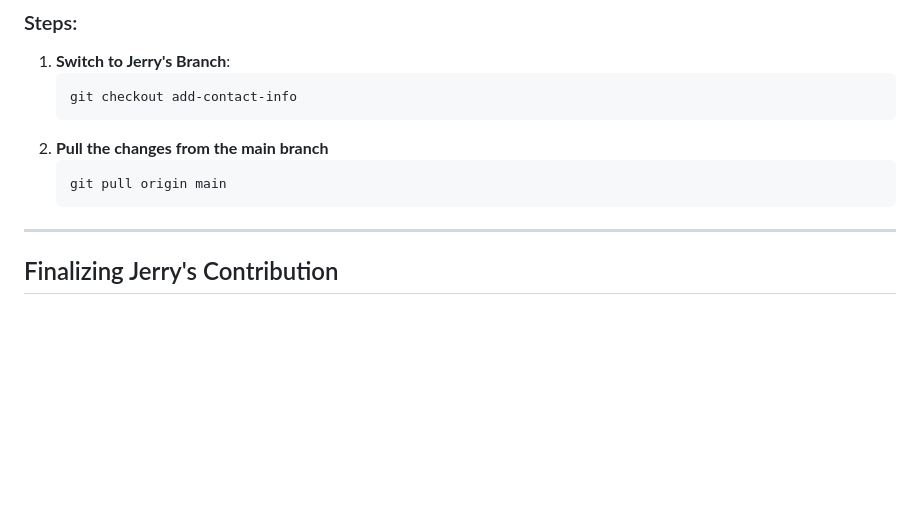
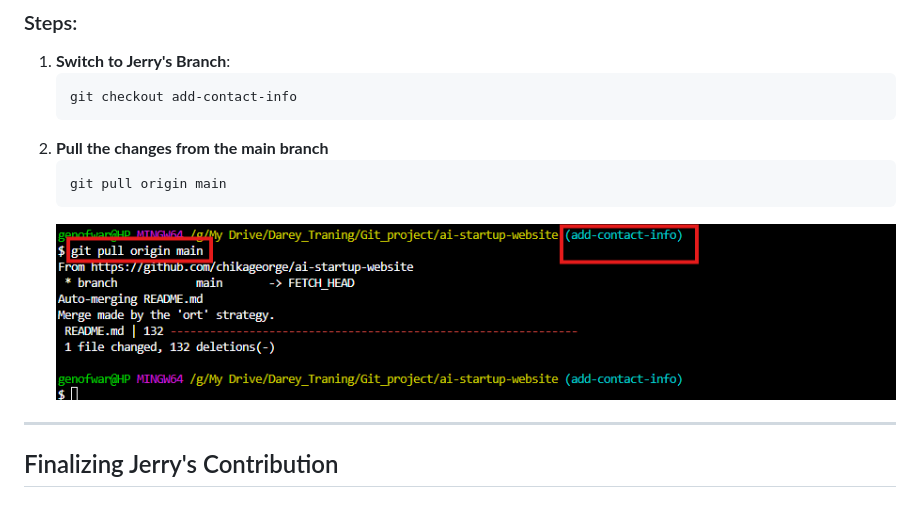
Before and after one commit to chikageorge/ai-startup-website, a Markdown page: README.md, the part around the change. GitHub-like rendering; pictures changed too: images/pull-request-to-update-add-contact.png (added); blank space fills up the shorter version.

Commit message:
update readme markdown4

````diff
--- a/README.md
+++ b/README.md
@@ -123,6 +123,7 @@ This guide will walk you through the basics of using GitHub, including navigatin
     ```bash
    git pull origin main
    ```
+   ![Git Status](images/pull-request-to-update-add-contact.png)
 ---
 ## Finalizing Jerry's Contribution
 
````
Also changed, not shown: images/navigation-branch-pull.png (added), images/pull-request-on-navigation.png (added).
